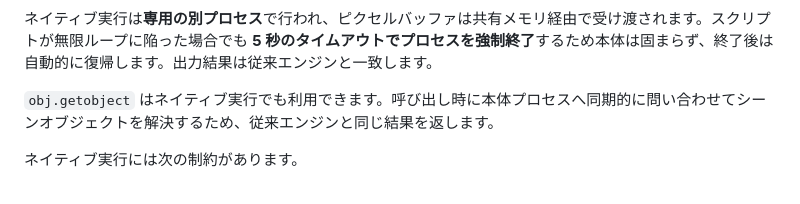
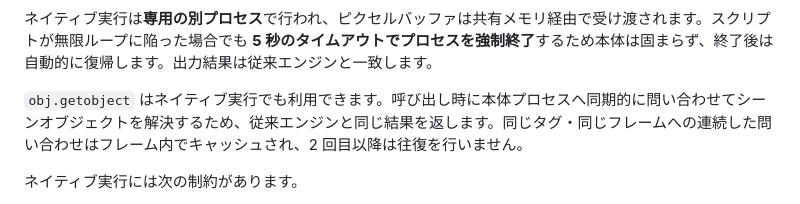
Before and after one commit to routersys/YMM4-LuaScript, a Markdown page: README.md, the part around the change. Drawn GitHub-style.

Commit message:
obj.getobjectのキャッシュ動作をREADMEに追記

```diff
--- a/README.md
+++ b/README.md
@@ -205,7 +205,7 @@ YukkuriMovieMaker4（YMM4）上で動作する、**Luaスクリプトでオブ
 
 ネイティブ実行は**専用の別プロセス**で行われ、ピクセルバッファは共有メモリ経由で受け渡されます。スクリプトが無限ループに陥った場合でも **5 秒のタイムアウトでプロセスを強制終了**するため本体は固まらず、終了後は自動的に復帰します。出力結果は従来エンジンと一致します。
 
-`obj.getobject` はネイティブ実行でも利用できます。呼び出し時に本体プロセスへ同期的に問い合わせてシーンオブジェクトを解決するため、従来エンジンと同じ結果を返します。
+`obj.getobject` はネイティブ実行でも利用できます。呼び出し時に本体プロセスへ同期的に問い合わせてシーンオブジェクトを解決するため、従来エンジンと同じ結果を返します。同じタグ・同じフレームへの連続した問い合わせはフレーム内でキャッシュされ、2 回目以降は往復を行いません。
 
 ネイティブ実行には次の制約があります。
 
```
